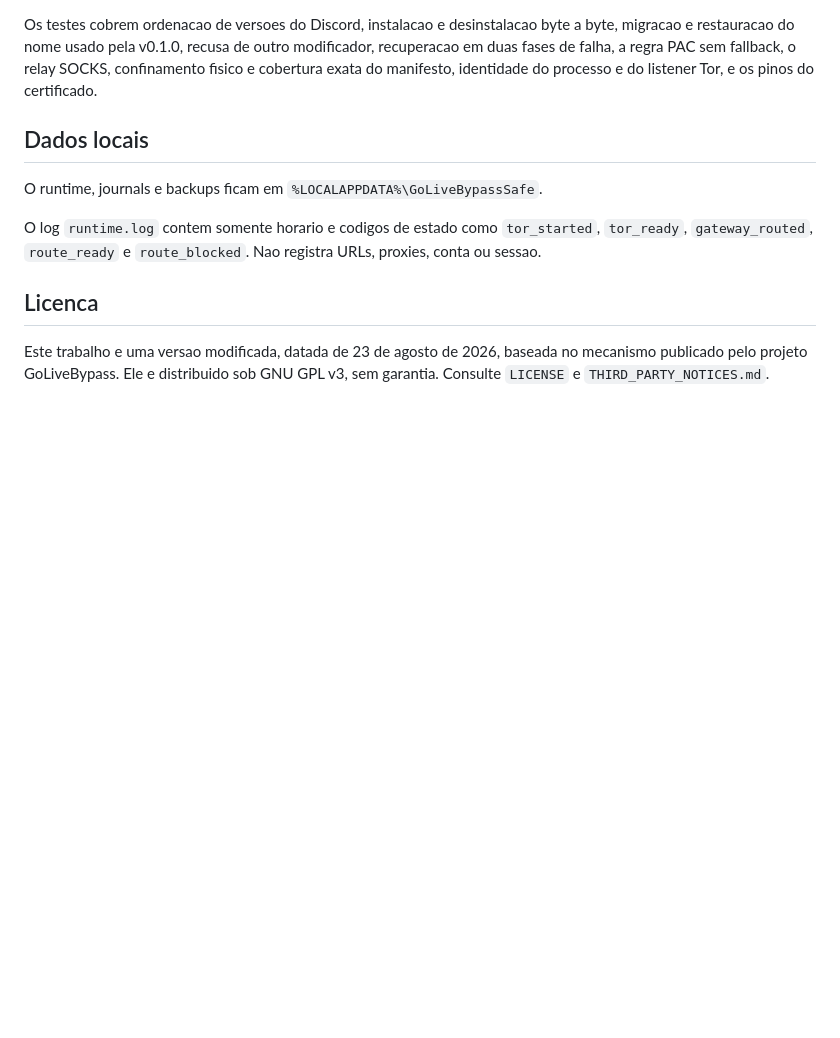
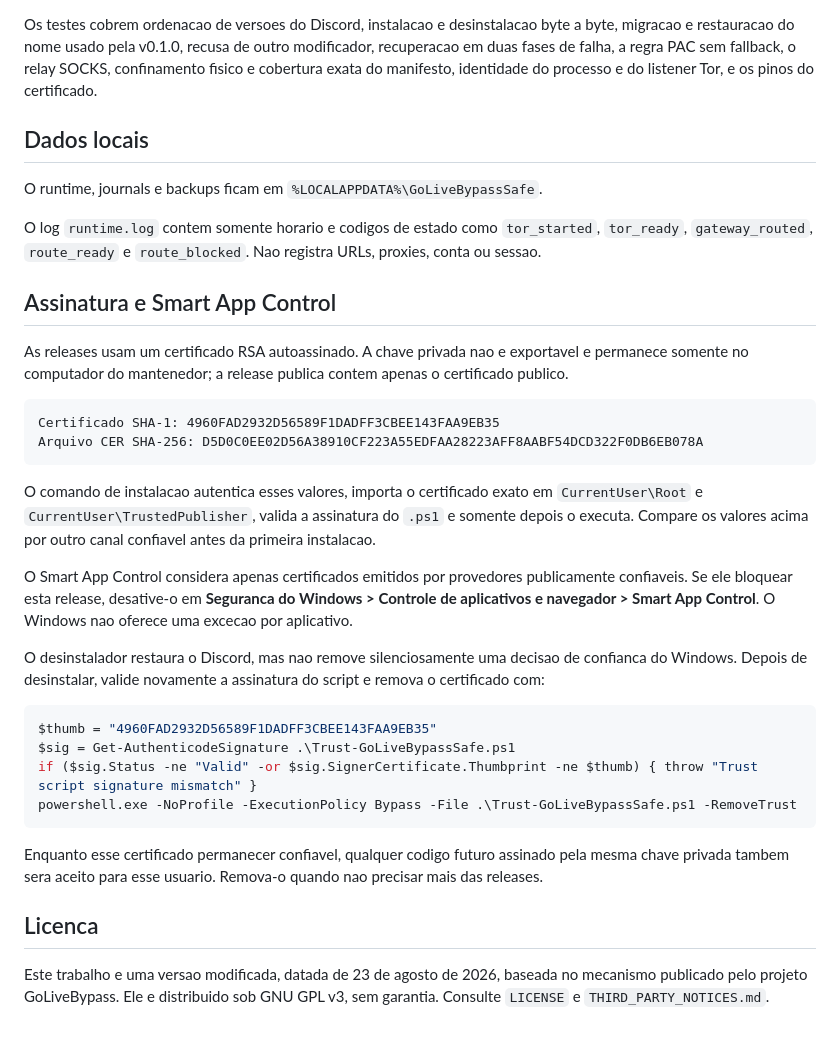
Before and after one commit to DocksDocks/screenshare-discord-brazil, a Markdown page: README.md, the part around one of its changes. Rendered like a GitHub page; blank space fills up the shorter version.

````diff
--- a/README.md
+++ b/README.md
@@ -111,6 +120,30 @@ O runtime, journals e backups ficam em `%LOCALAPPDATA%\GoLiveBypassSafe`.
 
 O log `runtime.log` contem somente horario e codigos de estado como `tor_started`, `tor_ready`, `gateway_routed`, `route_ready` e `route_blocked`. Nao registra URLs, proxies, conta ou sessao.
 
+## Assinatura e Smart App Control
+
+As releases usam um certificado RSA autoassinado. A chave privada nao e exportavel e permanece somente no computador do mantenedor; a release publica contem apenas o certificado publico.
+
+```text
+Certificado SHA-1: 4960FAD2932D56589F1DADFF3CBEE143FAA9EB35
+Arquivo CER SHA-256: D5D0C0EE02D56A38910CF223A55EDFAA28223AFF8AABF54DCD322F0DB6EB078A
+```
+
+O comando de instalacao autentica esses valores, importa o certificado exato em `CurrentUser\Root` e `CurrentUser\TrustedPublisher`, valida a assinatura do `.ps1` e somente depois o executa. Compare os valores acima por outro canal confiavel antes da primeira instalacao.
+
+O Smart App Control considera apenas certificados emitidos por provedores publicamente confiaveis. Se ele bloquear esta release, desative-o em **Seguranca do Windows > Controle de aplicativos e navegador > Smart App Control**. O Windows nao oferece uma excecao por aplicativo.
+
+O desinstalador restaura o Discord, mas nao remove silenciosamente uma decisao de confianca do Windows. Depois de desinstalar, valide novamente a assinatura do script e remova o certificado com:
+
+```powershell
+$thumb = "4960FAD2932D56589F1DADFF3CBEE143FAA9EB35"
+$sig = Get-AuthenticodeSignature .\Trust-GoLiveBypassSafe.ps1
+if ($sig.Status -ne "Valid" -or $sig.SignerCertificate.Thumbprint -ne $thumb) { throw "Trust script signature mismatch" }
+powershell.exe -NoProfile -ExecutionPolicy Bypass -File .\Trust-GoLiveBypassSafe.ps1 -RemoveTrust
+```
+
+Enquanto esse certificado permanecer confiavel, qualquer codigo futuro assinado pela mesma chave privada tambem sera aceito para esse usuario. Remova-o quando nao precisar mais das releases.
+
 ## Licenca
 
 Este trabalho e uma versao modificada, datada de 23 de agosto de 2026, baseada no mecanismo publicado pelo projeto GoLiveBypass. Ele e distribuido sob GNU GPL v3, sem garantia. Consulte `LICENSE` e `THIRD_PARTY_NOTICES.md`.
````
Also changed, not shown: other parts of README.md (+38 -29 lines).
